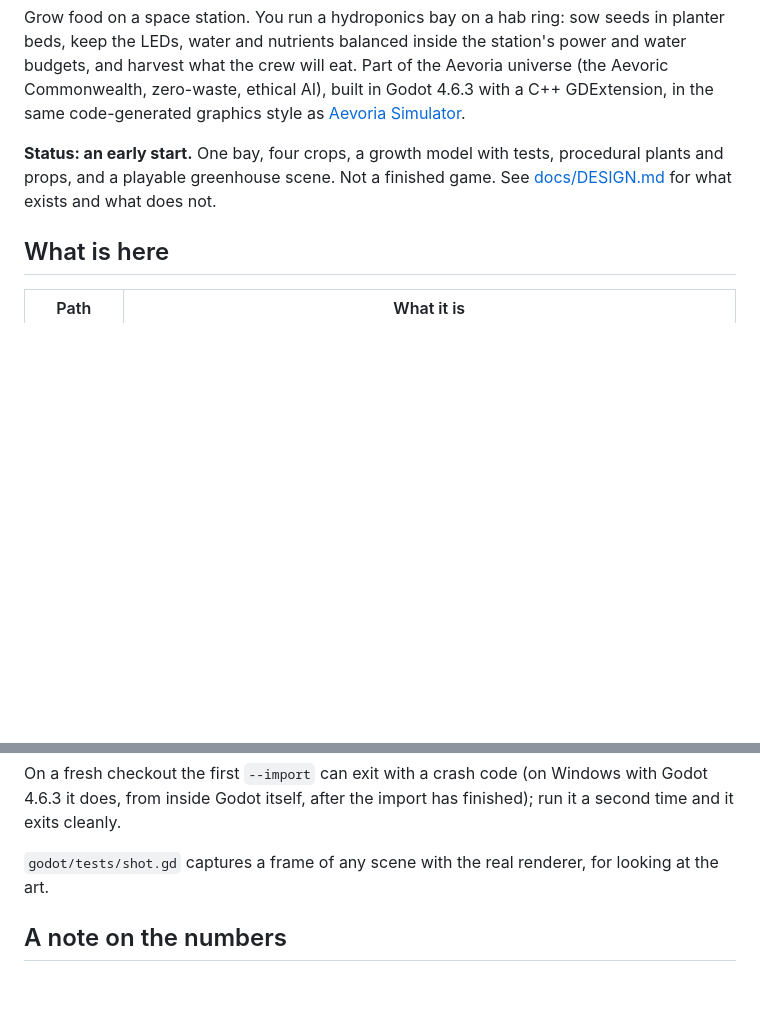
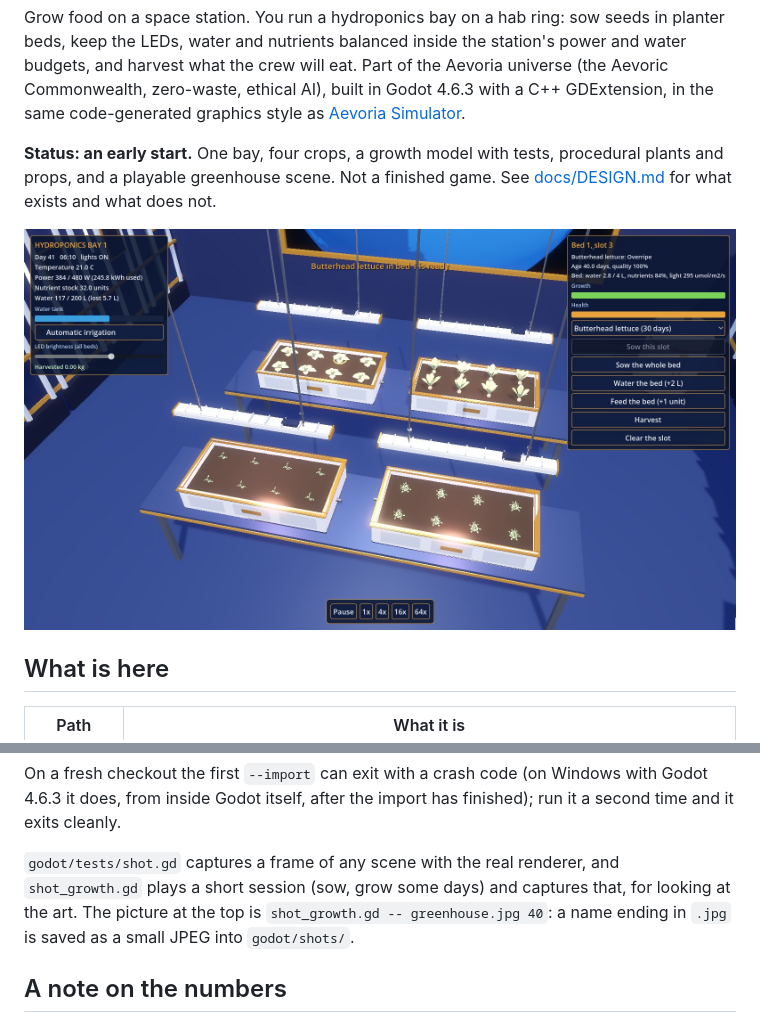
Before and after one commit to Overby-Industries/aevoria-space-station-farming, a Markdown page: README.md, 2 parts joined by grey strips. Rendered like a GitHub page; pictures changed too: docs/greenhouse.jpg (added); blank space fills up the shorter version.

Commit message:
Add a screenshot of the greenhouse to the README
docs/greenhouse.jpg is the hydroponics bay after 40 days of play, with lettuce, radishes, potatoes and tomatoes growing, captured with the real renderer by godot/tests/shot_growth.gd. That script now saves a name ending in .jpg as a small JPEG, as the Mars Farming repository's does. The README shows the picture under the status and says how it was made.

Co-Authored-By: Claude Sonnet 5.5 <noreply@anthropic.com>

```diff
--- a/README.md
+++ b/README.md
@@ -8,6 +8,8 @@ with a C++ GDExtension, in the same code-generated graphics style as
 
 **Status: an early start.** One bay, four crops, a growth model with tests, procedural plants and props, and a
 playable greenhouse scene. Not a finished game. See [docs/DESIGN.md](docs/DESIGN.md) for what exists and what does not.
+
+![The hydroponics bay after 40 days of play, with lettuce, radishes, potatoes and tomatoes growing](docs/greenhouse.jpg)
 
 ## What is here
 
@@ -59,7 +61,9 @@ godot --headless --path godot -s res://tests/greenhouse_test.gd
 On a fresh checkout the first `--import` can exit with a crash code (on Windows with Godot 4.6.3 it does, from
 inside Godot itself, after the import has finished); run it a second time and it exits cleanly.
 
-`godot/tests/shot.gd` captures a frame of any scene with the real renderer, for looking at the art.
+`godot/tests/shot.gd` captures a frame of any scene with the real renderer, and `shot_growth.gd` plays a short
+session (sow, grow some days) and captures that, for looking at the art. The picture at the top is
+`shot_growth.gd -- greenhouse.jpg 40`: a name ending in `.jpg` is saved as a small JPEG into `godot/shots/`.
 
 ## A note on the numbers
 
```
Also changed, not shown: 1 other file.
